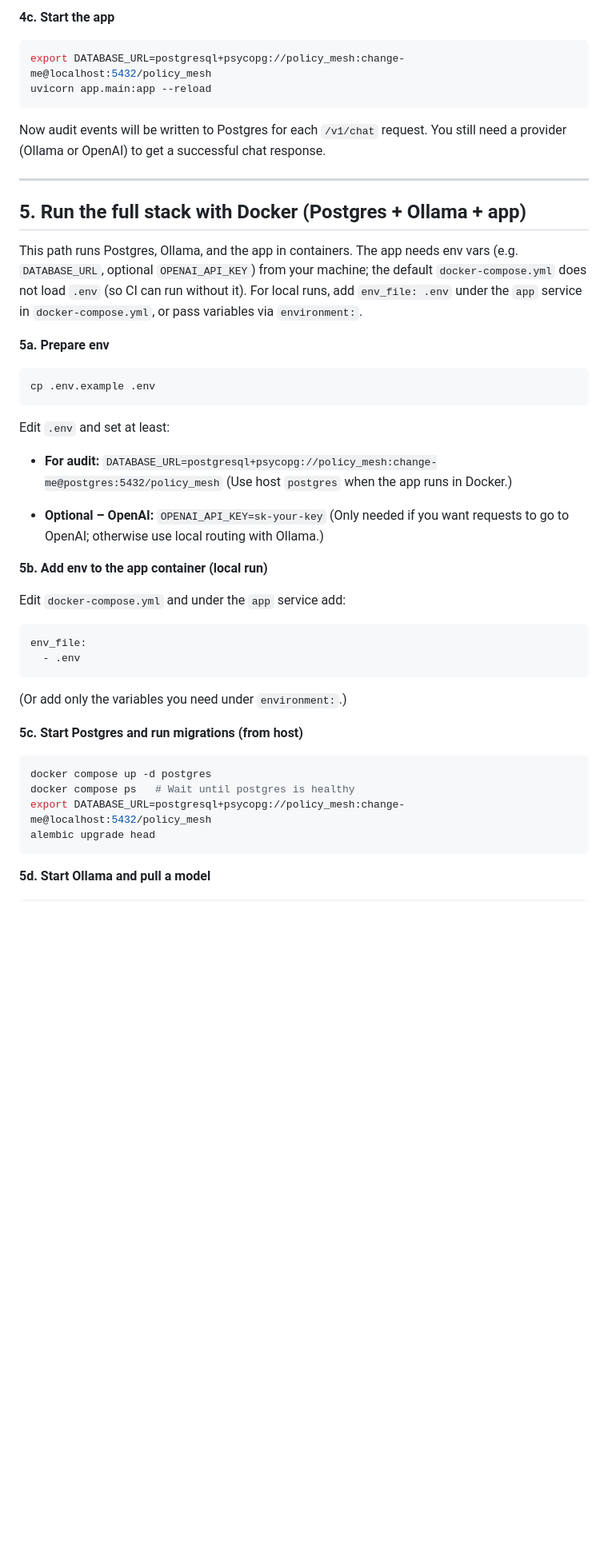
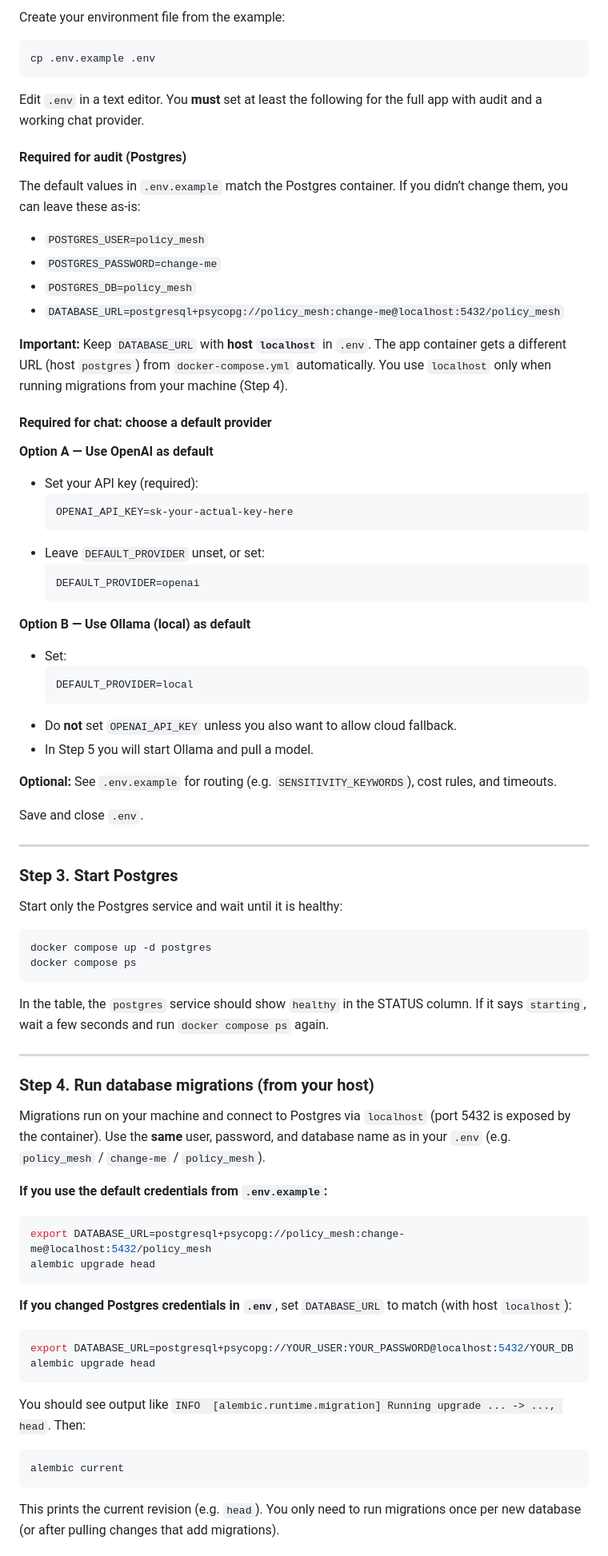
Before and after one commit to LiorAbitbol/policy-mesh, a Markdown page: docs/GETTING_STARTED.md, the part around one of its changes. Shown at 80% size. GitHub-like rendering; blank space fills up the shorter version.

Commit message:
docs: rewrite GETTING_STARTED Docker-first with detailed steps
Made-with: Cursor

````diff
--- a/docs/GETTING_STARTED.md
+++ b/docs/GETTING_STARTED.md
@@ -85,52 +45,86 @@ alembic current
-**4c. Start the app**
-
-```bash
-export DATABASE_URL=postgresql+psycopg://policy_mesh:change-me@localhost:5432/policy_mesh
-uvicorn app.main:app --reload
-```
-
-Now audit events will be written to Postgres for each `/v1/chat` request. You still need a provider (Ollama or OpenAI) to get a successful chat response.
-
----
-
-## 5. Run the full stack with Docker (Postgres + Ollama + app)
-
-This path runs Postgres, Ollama, and the app in containers. The app needs env vars (e.g. `DATABASE_URL`, optional `OPENAI_API_KEY`) from your machine; the default `docker-compose.yml` does not load `.env` (so CI can run without it). For local runs, add `env_file: .env` under the `app` service in `docker-compose.yml`, or pass variables via `environment:`.
-
-**5a. Prepare env**
+Create your environment file from the example:
 
 ```bash
 cp .env.example .env
 ```
 
-Edit `.env` and set at least:
+Edit `.env` in a text editor. You **must** set at least the following for the full app with audit and a working chat provider.
 
-- **For audit:**
-  `DATABASE_URL=postgresql+psycopg://policy_mesh:change-me@postgres:5432/policy_mesh`
-  (Use host `postgres` when the app runs in Docker.)
+#### Required for audit (Postgres)
 
-- **Optional – OpenAI:**
-  `OPENAI_API_KEY=sk-your-key`
-  (Only needed if you want requests to go to OpenAI; otherwise use local routing with Ollama.)
+The default values in `.env.example` match the Postgres container. If you didn’t change them, you can leave these as-is:
 
-**5b. Add env to the app container (local run)**
+- `POSTGRES_USER=policy_mesh`
+- `POSTGRES_PASSWORD=change-me`
+- `POSTGRES_DB=policy_mesh`
+- `DATABASE_URL=postgresql+psycopg://policy_mesh:change-me@localhost:5432/policy_mesh`
 
-Edit `docker-compose.yml` and under the `app` service add:
+**Important:** Keep `DATABASE_URL` with **host `localhost`** in `.env`. The app container gets a different URL (host `postgres`) from `docker-compose.yml` automatically. You use `localhost` only when running migrations from your machine (Step 4).
 
-```yaml
-env_file:
-  - .env
-```
+#### Required for chat: choose a default provider
 
-(Or add only the variables you need under `environment:`.)
+**Option A — Use OpenAI as default**
 
-**5c. Start Postgres and run migrations (from host)**
+- Set your API key (required):
+  ```env
+  OPENAI_API_KEY=sk-your-actual-key-here
+  ```
+- Leave `DEFAULT_PROVIDER` unset, or set:
+  ```env
+  DEFAULT_PROVIDER=openai
+  ```
+
+**Option B — Use Ollama (local) as default**
+
+- Set:
+  ```env
+  DEFAULT_PROVIDER=local
+  ```
+- Do **not** set `OPENAI_API_KEY` unless you also want to allow cloud fallback.
+- In Step 5 you will start Ollama and pull a model.
+
+**Optional:** See `.env.example` for routing (e.g. `SENSITIVITY_KEYWORDS`), cost rules, and timeouts.
+
+Save and close `.env`.
+
+---
+
+### Step 3. Start Postgres
+
+Start only the Postgres service and wait until it is healthy:
 
 ```bash
 docker compose up -d postgres
-docker compose ps   # Wait until postgres is healthy
+docker compose ps
+```
+
+In the table, the `postgres` service should show `healthy` in the STATUS column. If it says `starting`, wait a few seconds and run `docker compose ps` again.
+
+---
+
+### Step 4. Run database migrations (from your host)
+
+Migrations run on your machine and connect to Postgres via `localhost` (port 5432 is exposed by the container). Use the **same** user, password, and database name as in your `.env` (e.g. `policy_mesh` / `change-me` / `policy_mesh`).
+
+**If you use the default credentials from `.env.example`:**
+
+```bash
 export DATABASE_URL=postgresql+psycopg://policy_mesh:change-me@localhost:5432/policy_mesh
 alembic upgrade head
 ```
 
-**5d. Start Ollama and pull a model**
+**If you changed Postgres credentials in `.env`**, set `DATABASE_URL` to match (with host `localhost`):
+
+```bash
+export DATABASE_URL=postgresql+psycopg://YOUR_USER:YOUR_PASSWORD@localhost:5432/YOUR_DB
+alembic upgrade head
+```
+
+You should see output like `INFO  [alembic.runtime.migration] Running upgrade ... -> ..., head`. Then:
+
+```bash
+alembic current
+```
+
+This prints the current revision (e.g. `head`). You only need to run migrations once per new database (or after pulling changes that add migrations).
+
````
Also changed, not shown: other parts of docs/GETTING_STARTED.md (+138 -91 lines).
